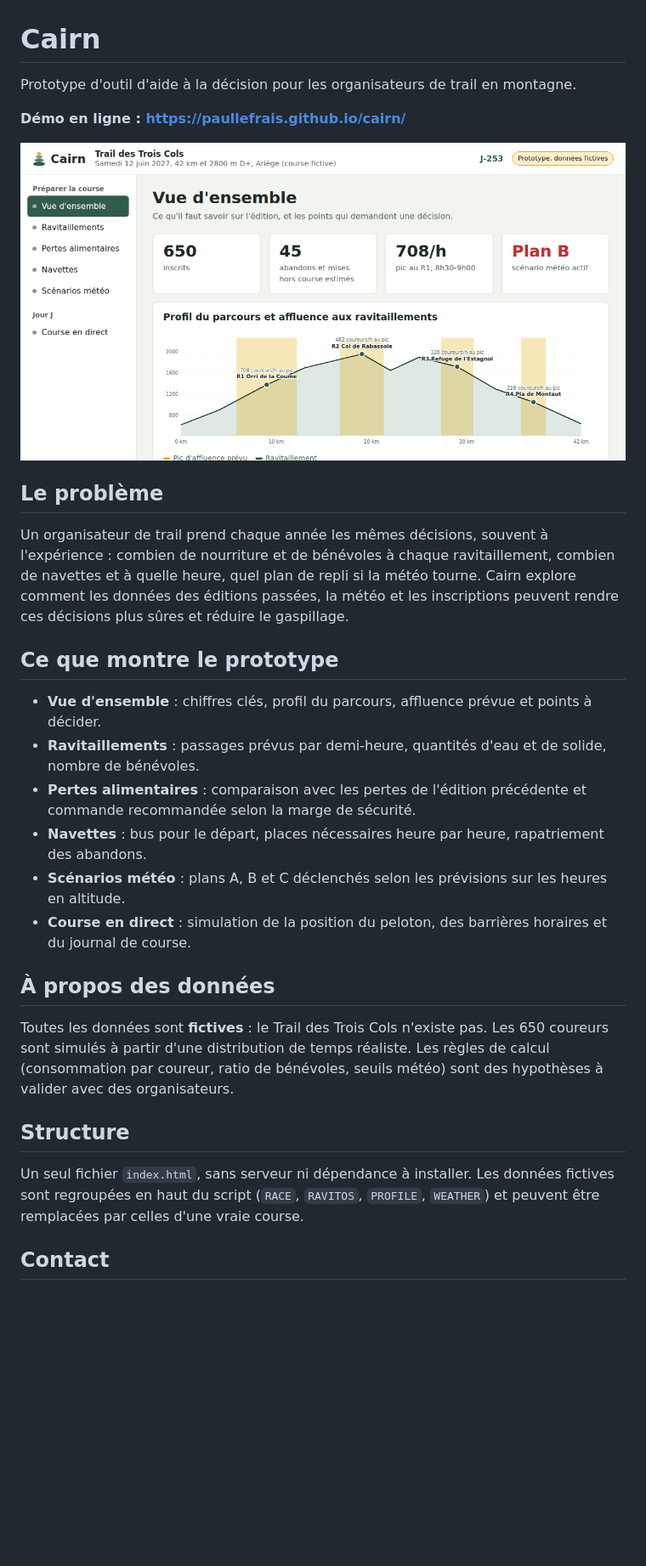
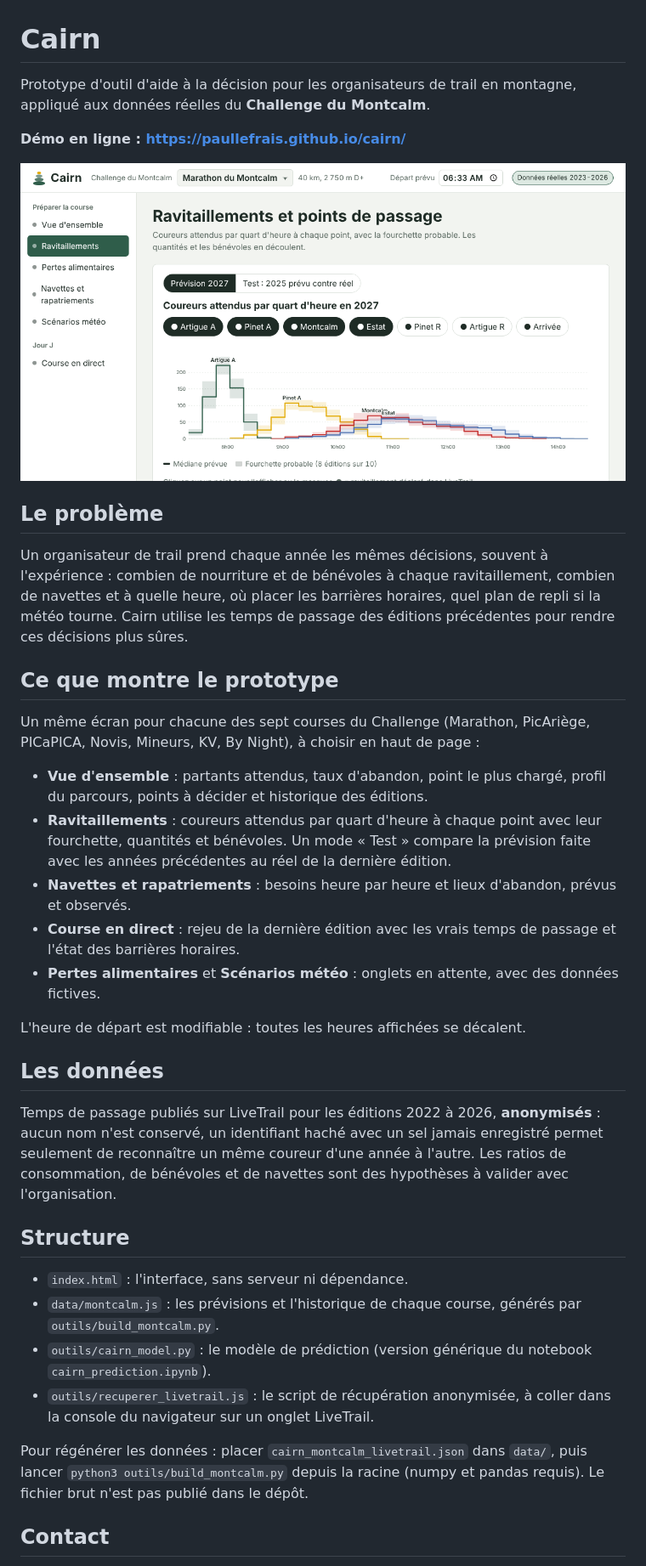
Before and after one commit to paullefrais/cairn, a Markdown page: README.md, the part around the change. Shown at 85% size. Rendered like a GitHub page; pictures changed too: apercu.png; blank space fills up the shorter version.

```diff
--- a/README.md
+++ b/README.md
@@ -1,6 +1,6 @@
 # Cairn
 
-Prototype d'outil d'aide à la décision pour les organisateurs de trail en montagne.
+Prototype d'outil d'aide à la décision pour les organisateurs de trail en montagne, appliqué aux données réelles du **Challenge du Montcalm**.
 
 **Démo en ligne : https://paullefrais.github.io/cairn/**
 
@@ -8,24 +8,32 @@ Prototype d'outil d'aide à la décision pour les organisateurs de trail en mont
 
 ## Le problème
 
-Un organisateur de trail prend chaque année les mêmes décisions, souvent à l'expérience : combien de nourriture et de bénévoles à chaque ravitaillement, combien de navettes et à quelle heure, quel plan de repli si la météo tourne. Cairn explore comment les données des éditions passées, la météo et les inscriptions peuvent rendre ces décisions plus sûres et réduire le gaspillage.
+Un organisateur de trail prend chaque année les mêmes décisions, souvent à l'expérience : combien de nourriture et de bénévoles à chaque ravitaillement, combien de navettes et à quelle heure, où placer les barrières horaires, quel plan de repli si la météo tourne. Cairn utilise les temps de passage des éditions précédentes pour rendre ces décisions plus sûres.
 
 ## Ce que montre le prototype
 
-- **Vue d'ensemble** : chiffres clés, profil du parcours, affluence prévue et points à décider.
-- **Ravitaillements** : passages prévus par demi-heure, quantités d'eau et de solide, nombre de bénévoles.
-- **Pertes alimentaires** : comparaison avec les pertes de l'édition précédente et commande recommandée selon la marge de sécurité.
-- **Navettes** : bus pour le départ, places nécessaires heure par heure, rapatriement des abandons.
-- **Scénarios météo** : plans A, B et C déclenchés selon les prévisions sur les heures en altitude.
-- **Course en direct** : simulation de la position du peloton, des barrières horaires et du journal de course.
+Un même écran pour chacune des sept courses du Challenge (Marathon, PicAriège, PICaPICA, Novis, Mineurs, KV, By Night), à choisir en haut de page :
 
-## À propos des données
+- **Vue d'ensemble** : partants attendus, taux d'abandon, point le plus chargé, profil du parcours, points à décider et historique des éditions.
+- **Ravitaillements** : coureurs attendus par quart d'heure à chaque point avec leur fourchette, quantités et bénévoles. Un mode « Test » compare la prévision faite avec les années précédentes au réel de la dernière édition.
+- **Navettes et rapatriements** : besoins heure par heure et lieux d'abandon, prévus et observés.
+- **Course en direct** : rejeu de la dernière édition avec les vrais temps de passage et l'état des barrières horaires.
+- **Pertes alimentaires** et **Scénarios météo** : onglets en attente, avec des données fictives.
 
-Toutes les données sont **fictives** : le Trail des Trois Cols n'existe pas. Les 650 coureurs sont simulés à partir d'une distribution de temps réaliste. Les règles de calcul (consommation par coureur, ratio de bénévoles, seuils météo) sont des hypothèses à valider avec des organisateurs.
+L'heure de départ est modifiable : toutes les heures affichées se décalent.
+
+## Les données
+
+Temps de passage publiés sur LiveTrail pour les éditions 2022 à 2026, **anonymisés** : aucun nom n'est conservé, un identifiant haché avec un sel jamais enregistré permet seulement de reconnaître un même coureur d'une année à l'autre. Les ratios de consommation, de bénévoles et de navettes sont des hypothèses à valider avec l'organisation.
 
 ## Structure
 
-Un seul fichier `index.html`, sans serveur ni dépendance à installer. Les données fictives sont regroupées en haut du script (`RACE`, `RAVITOS`, `PROFILE`, `WEATHER`) et peuvent être remplacées par celles d'une vraie course.
+- `index.html` : l'interface, sans serveur ni dépendance.
+- `data/montcalm.js` : les prévisions et l'historique de chaque course, générés par `outils/build_montcalm.py`.
+- `outils/cairn_model.py` : le modèle de prédiction (version générique du notebook `cairn_prediction.ipynb`).
+- `outils/recuperer_livetrail.js` : le script de récupération anonymisée, à coller dans la console du navigateur sur un onglet LiveTrail.
+
+Pour régénérer les données : placer `cairn_montcalm_livetrail.json` dans `data/`, puis lancer `python3 outils/build_montcalm.py` depuis la racine (numpy et pandas requis). Le fichier brut n'est pas publié dans le dépôt.
 
 ## Contact
 
```
Also changed, not shown: 5 other files.
